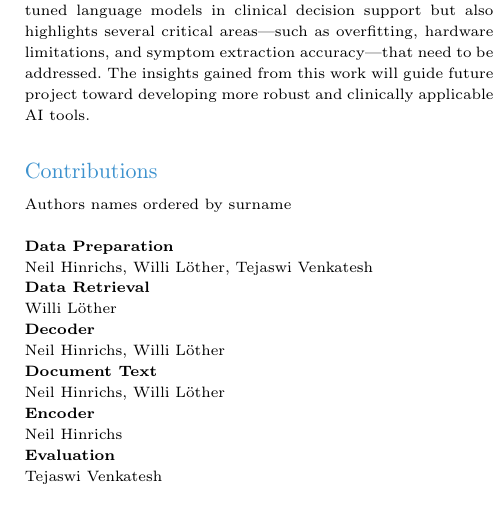
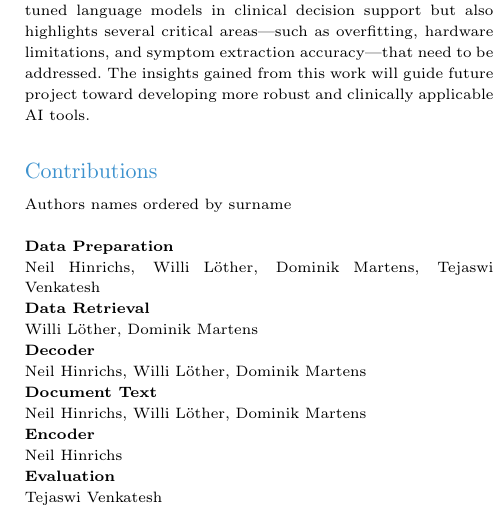
Before and after one commit to Doma1612/medLLM, a LaTeX thesis (docs/main.tex, which reads docs/sections/contributions.tex): part of one column of page 7 of 7, cut so that both start at the same text. Compiled offline with pdfLaTeX.

Commit message:
Update contributions.tex

```diff
--- a/docs/sections/contributions.tex
+++ b/docs/sections/contributions.tex
@@ -2,16 +2,16 @@
 Authors names ordered by surname\\
 \\
 \textbf{Data Preparation}\\
-Neil Hinrichs, Willi Löther, Tejaswi Venkatesh
+Neil Hinrichs, Willi Löther, Dominik Martens, Tejaswi Venkatesh
 \\
 \textbf{Data Retrieval}\\
-Willi Löther
+Willi Löther, Dominik Martens
 \\
 \textbf{Decoder}\\
-Neil Hinrichs, Willi Löther
+Neil Hinrichs, Willi Löther, Dominik Martens
 \\
 \textbf{Document Text}\\
-Neil Hinrichs, Willi Löther
+Neil Hinrichs, Willi Löther, Dominik Martens
 \\
 \textbf{Encoder}\\
 Neil Hinrichs
@@ -23,9 +23,10 @@ Tejaswi Venkatesh
 Neil Hinrichs, Willi Löther, Tejaswi Venkatesh
 \\
 \textbf{Presentation}\\
-Neil Hinrichs, Willi Löther, Tejaswi Venkatesh
+Neil Hinrichs, Willi Löther, Dominik Martens, Tejaswi Venkatesh
 \\
 \textbf{Symptom Extraction}\\
+Dominik Martens
 \\
 \textbf{Training}\\
 Neil Hinrichs
```
